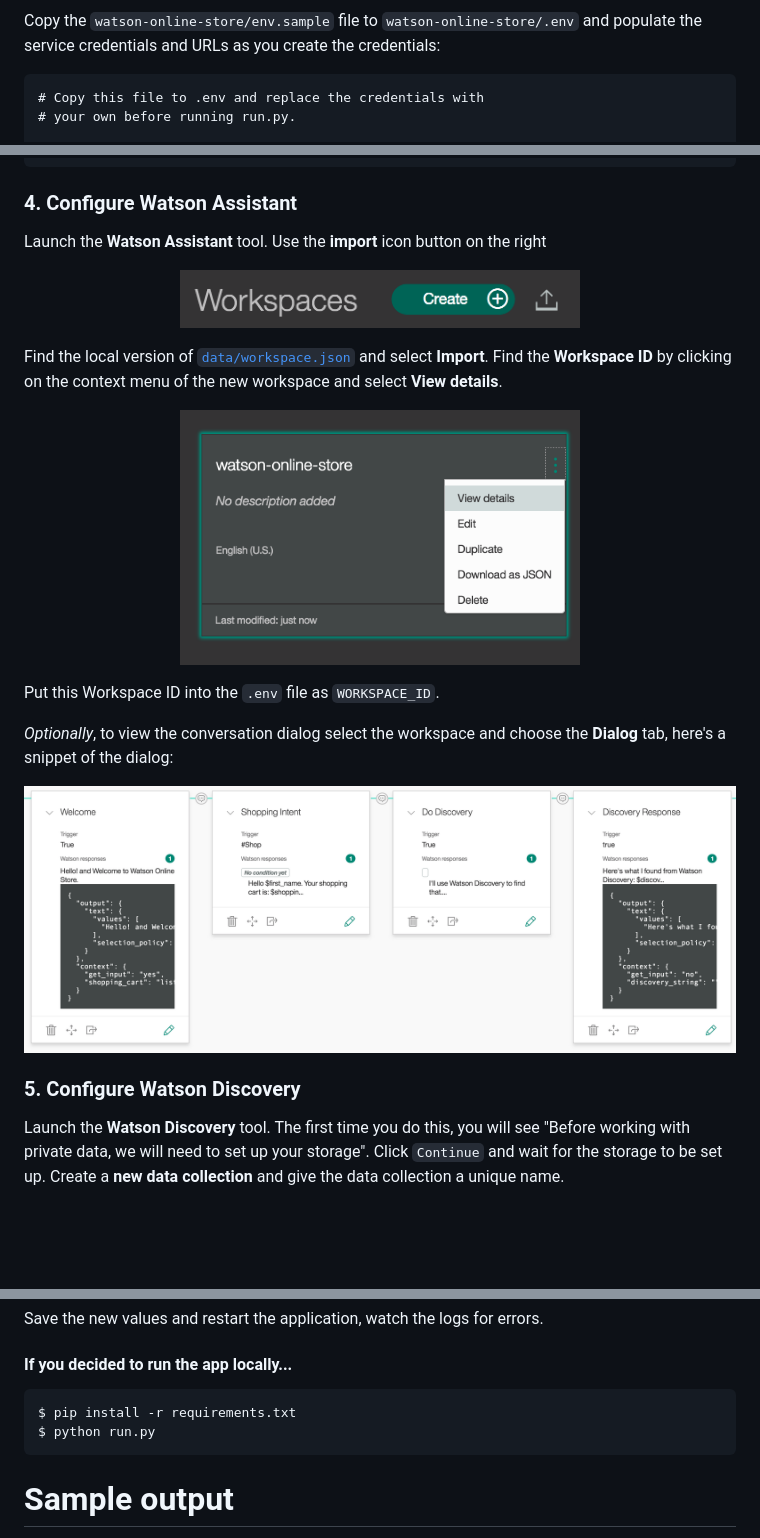
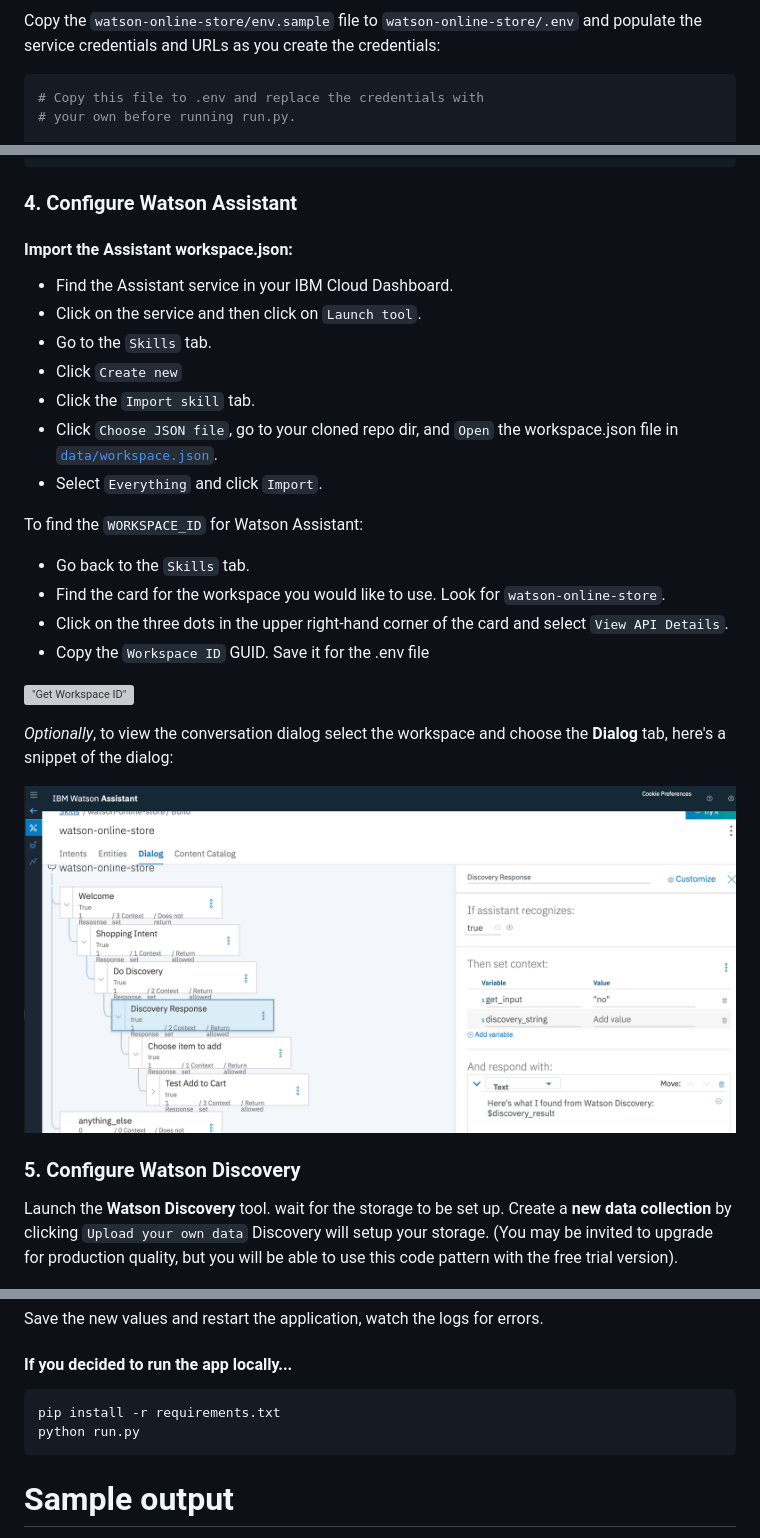
Before and after one commit to IBM/watson-online-store, a Markdown page: README.md, 3 parts joined by grey strips. GitHub-like rendering; pictures changed too: doc/source/images/dialog.png; blank space fills up the shorter version; grey boxes are pictures that could not be loaded.

Commit message:
Update README.md and images.
Updates for new Assistant Skills in place of Workspace.
Update images for new UI in Disco and Assistant.
Fix links that were redirects.

````diff
--- a/README.md
+++ b/README.md
@@ -95,7 +92,7 @@ username and password:
 Copy the ``watson-online-store/env.sample`` file to ``watson-online-store/.env`` and populate the service
 credentials and URLs as you create the credentials:
 
-```
+```bash
 # Copy this file to .env and replace the credentials with
 # your own before running run.py.
 
@@ -129,22 +126,24 @@ SLACK_BOT_USER=wos
 
 ### 4. Configure Watson Assistant
 
-Launch the **Watson Assistant** tool. Use the **import** icon button on the right
+#### Import the Assistant workspace.json:
 
-<p align="center">
-  <img width="400" height="55" src="doc/source/images/import_conversation_workspace.png">
-</p>
+* Find the Assistant service in your IBM Cloud Dashboard.
+* Click on the service and then click on `Launch tool`.
+* Go to the `Skills` tab.
+* Click `Create new`
+* Click the `Import skill` tab.
+* Click `Choose JSON file`, go to your cloned repo dir, and `Open` the workspace.json file in [`data/workspace.json`](data/workspace.json).
+* Select `Everything` and click `Import`.
 
-Find the local version of [`data/workspace.json`](data/workspace.json) and select
-**Import**. Find the **Workspace ID** by clicking on the context menu of the new
-workspace and select **View details**.
+To find the `WORKSPACE_ID` for Watson Assistant:
 
-<p align="center">
-  <img width="400" height="250" src="doc/source/images/open_conversation_menu.png">
-</p>
+* Go back to the `Skills` tab.
+* Find the card for the workspace you would like to use. Look for `watson-online-store`.
+* Click on the three dots in the upper right-hand corner of the card and select `View API Details`.
+* Copy the `Workspace ID` GUID. Save it for the .env file
 
- Put this Workspace ID into the ``.env`` file
-as ``WORKSPACE_ID``.
+!["Get Workspace ID"](https://github.com/IBM/pattern-utils/blob/master/watson-assistant/assistantPostSkillGetID.gif)
 
 *Optionally*, to view the conversation dialog select the workspace and choose the
 **Dialog** tab, here's a snippet of the dialog:
@@ -153,11 +152,10 @@ as ``WORKSPACE_ID``.
 
 ### 5. Configure Watson Discovery
 
-Launch the **Watson Discovery** tool. The first time you do this, you will see
-"Before working with private data, we will need to set up your storage". Click `Continue` and
+Launch the **Watson Discovery** tool.
 wait for the storage to be set up.
-Create a **new data collection** and give the data
-collection a unique name.
+Create a **new data collection** by clicking `Upload your own data`
+Discovery will setup your storage. (You may be invited to upgrade for production quality, but you will be able to use this code pattern with the free trial version).
 
 <p align="center">
   <img width="400" height="300" src="doc/source/images/name_discovery.png">
@@ -226,9 +222,9 @@ Save the new values and restart the application, watch the logs for errors.
 
 #### If you decided to run the app locally...
 
-```
-$ pip install -r requirements.txt
-$ python run.py
+```bash
+pip install -r requirements.txt
+python run.py
 ```
 
 # Sample output
````
Also changed, not shown: other parts of README.md (+8 -13 lines), doc/source/images/credentials2.png (deleted), doc/source/images/view_discovery_ids.png.
